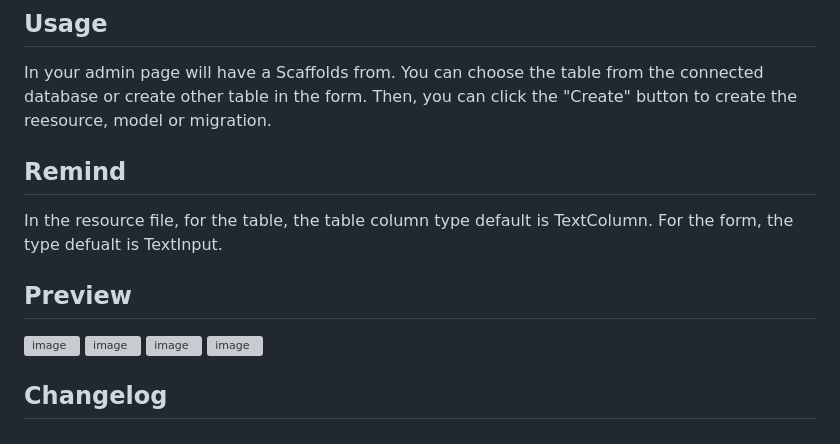
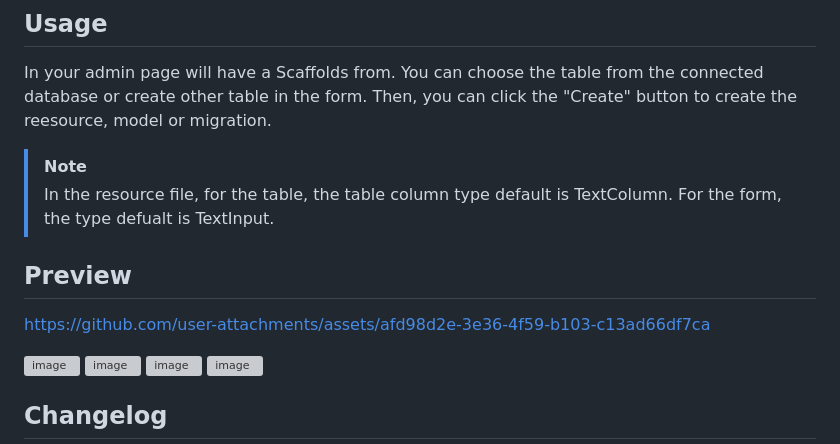
Before and after one commit to solutionforest/filament-scaffold, a Markdown page: README.md, the part around the change. GitHub-like rendering; grey boxes are pictures that could not be loaded.

```diff
--- a/README.md
+++ b/README.md
@@ -29,10 +29,14 @@ Then, you need to connect to the database in the .env file.
 ## Usage
 In your admin page will have a Scaffolds from. You can choose the table from the connected database or create other table in the form. Then, you can click the "Create" button to create the reesource, model or migration.
 
-## Remind
-In the resource file, for the table, the table column type default is TextColumn. For the form, the type defualt is TextInput.
+> [!NOTE]
+> In the resource file, for the table, the table column type default is TextColumn. For the form, the type defualt is TextInput.
 
 ## Preview
+
+https://github.com/user-attachments/assets/afd98d2e-3e36-4f59-b103-c13ad66df7ca
+
+
 ![image](https://github.com/user-attachments/assets/6c8cdc4b-1330-487a-acab-17cf94f93f82)
 ![image](https://github.com/user-attachments/assets/c5f6a10f-139d-4344-b135-59f3d18acb30)
 ![image](https://github.com/user-attachments/assets/37872ba4-00f8-414f-a041-f7ab10cef1a8)
```
